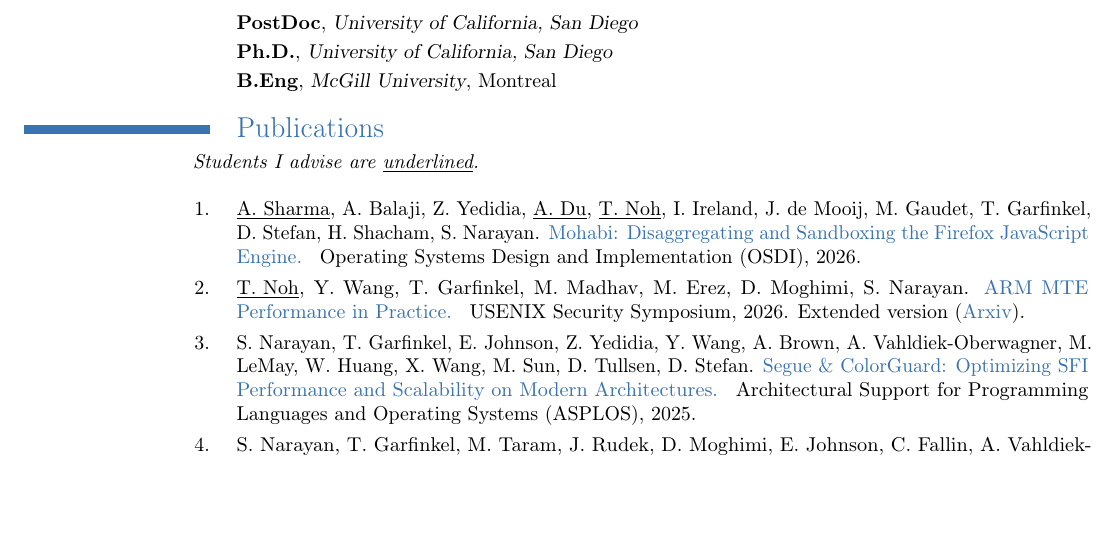
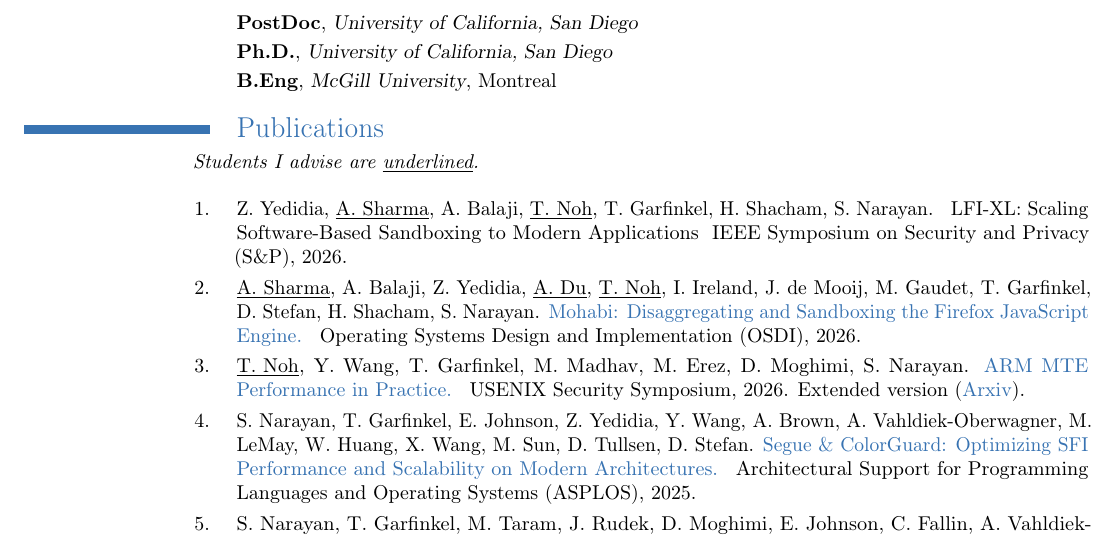
Before and after one commit to shravanrn/shravanrn.github.io, a LaTeX CV (_resume/resume.tex, which reads _resume/pubs.tex): part of page 1 of 5, cut so that both start at the same text, the shorter picture padded with empty space. Compiled offline with pdfLaTeX.

Commit message:
lfi-xl pub

```diff
--- a/_resume/pubs.tex
+++ b/_resume/pubs.tex
@@ -5,17 +5,17 @@
 \setlength{\parindent}{0pt}
 \bigskip
 
-% \mkbib{
-% %
-% Z. Yedidia, \underline{A. Sharma}, A. Balaji, \underline{T. Noh}, T. Garfinkel, H. Shacham, S. Narayan.
-% %
-% % \chref{}
-% {
-%     LFI-XL: Scaling Software-Based Sandboxing to Modern Applications
-% }
-% %
-% IEEE Symposium on Security and Privacy (S\&P), 2026.
-% }
+\mkbib{
+%
+Z. Yedidia, \underline{A. Sharma}, A. Balaji, \underline{T. Noh}, T. Garfinkel, H. Shacham, S. Narayan.
+%
+% \chref{}
+{
+    LFI-XL: Scaling Software-Based Sandboxing to Modern Applications
+}
+%
+IEEE Symposium on Security and Privacy (S\&P), 2026.
+}
 
 \mkbib{
 %
```
Also changed, not shown: _resume/awards.tex (+9 -0 lines), resume.pdf, 1 other file.
